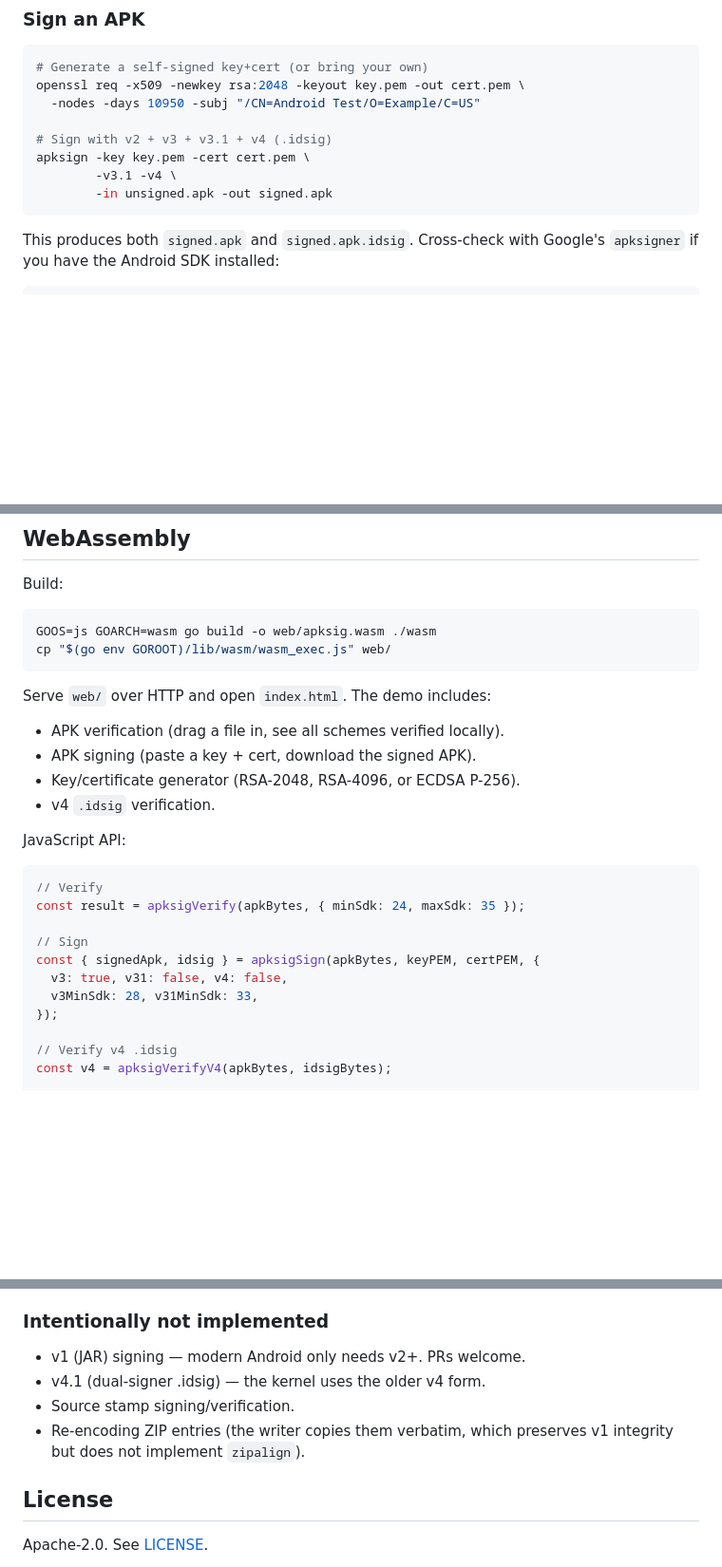
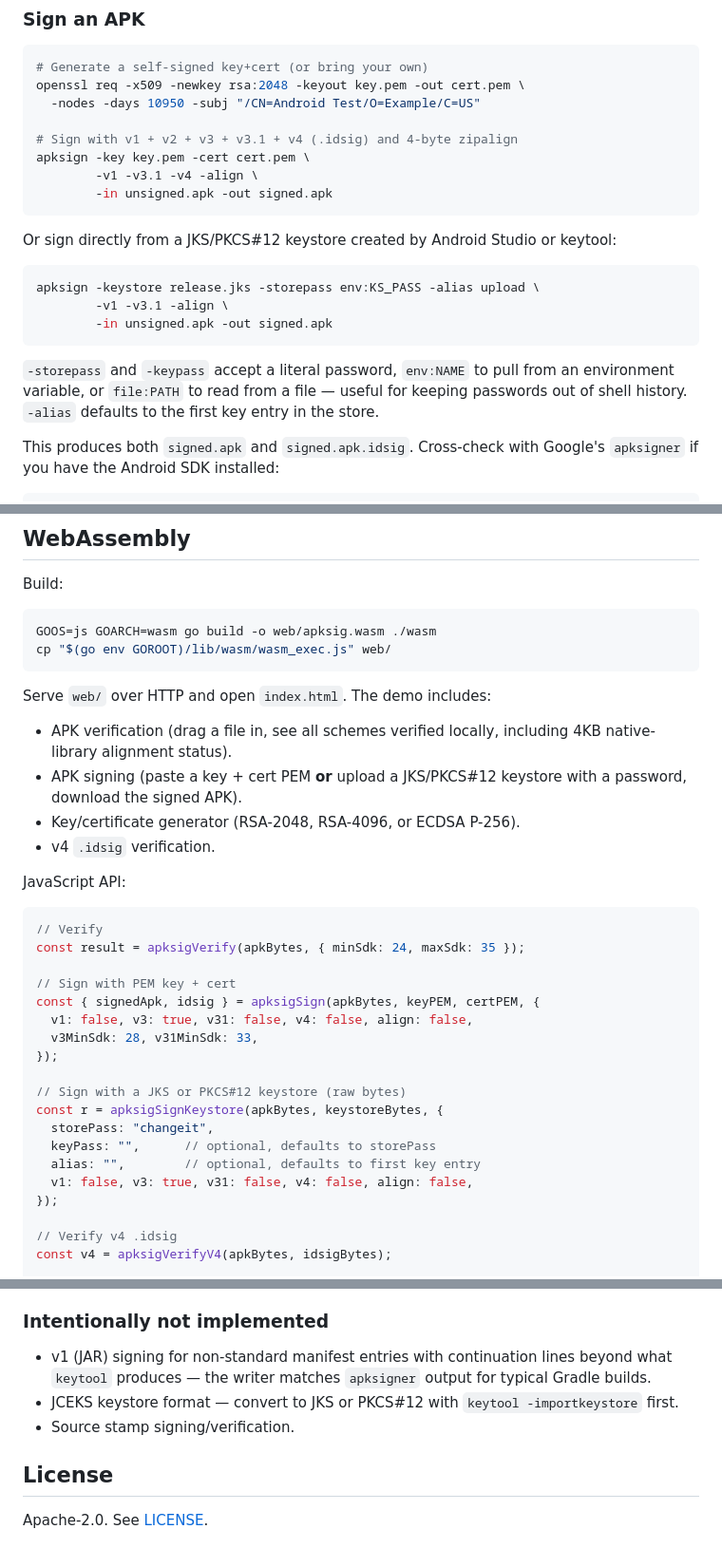
Before and after one commit to agusibrahim/apksig-go, a Markdown page: README.md, 3 parts joined by grey strips. Shown at 95% size. GitHub-like rendering; blank space fills up the shorter version.

Commit message:
docs: document v1 signing, keystore input, and zipalign
Updates the feature matrix to reflect what now ships, adds CLI examples
for keystore-based signing with env:/file: password indirection, and
adds the keystore loader plus zipalign helpers to the architecture
diagram. Drops the "v1 signing not implemented" note and replaces the
"zero deps" claim with the accurate accounting (stdlib plus two
optional pure-Go modules used by pkg/keystore).

Co-Authored-By: Claude Opus 4.7 <noreply@anthropic.com>

````diff
--- a/README.md
+++ b/README.md
@@ -95,11 +100,25 @@ Verified: true
 openssl req -x509 -newkey rsa:2048 -keyout key.pem -out cert.pem \
   -nodes -days 10950 -subj "/CN=Android Test/O=Example/C=US"
 
-# Sign with v2 + v3 + v3.1 + v4 (.idsig)
+# Sign with v1 + v2 + v3 + v3.1 + v4 (.idsig) and 4-byte zipalign
 apksign -key key.pem -cert cert.pem \
-        -v3.1 -v4 \
+        -v1 -v3.1 -v4 -align \
         -in unsigned.apk -out signed.apk
 ```
+
+Or sign directly from a JKS/PKCS#12 keystore created by Android Studio or
+keytool:
+
+```sh
+apksign -keystore release.jks -storepass env:KS_PASS -alias upload \
+        -v1 -v3.1 -align \
+        -in unsigned.apk -out signed.apk
+```
+
+`-storepass` and `-keypass` accept a literal password, `env:NAME` to pull
+from an environment variable, or `file:PATH` to read from a file — useful
+for keeping passwords out of shell history. `-alias` defaults to the first
+key entry in the store.
 
 This produces both `signed.apk` and `signed.apk.idsig`. Cross-check with
 Google's `apksigner` if you have the Android SDK installed:
@@ -189,8 +208,10 @@ cp "$(go env GOROOT)/lib/wasm/wasm_exec.js" web/
 
 Serve `web/` over HTTP and open `index.html`. The demo includes:
 
-- APK verification (drag a file in, see all schemes verified locally).
-- APK signing (paste a key + cert, download the signed APK).
+- APK verification (drag a file in, see all schemes verified locally,
+  including 4KB native-library alignment status).
+- APK signing (paste a key + cert PEM **or** upload a JKS/PKCS#12 keystore
+  with a password, download the signed APK).
 - Key/certificate generator (RSA-2048, RSA-4096, or ECDSA P-256).
 - v4 `.idsig` verification.
 
@@ -200,10 +221,18 @@ JavaScript API:
 // Verify
 const result = apksigVerify(apkBytes, { minSdk: 24, maxSdk: 35 });
 
-// Sign
+// Sign with PEM key + cert
 const { signedApk, idsig } = apksigSign(apkBytes, keyPEM, certPEM, {
-  v3: true, v31: false, v4: false,
+  v1: false, v3: true, v31: false, v4: false, align: false,
   v3MinSdk: 28, v31MinSdk: 33,
+});
+
+// Sign with a JKS or PKCS#12 keystore (raw bytes)
+const r = apksigSignKeystore(apkBytes, keystoreBytes, {
+  storePass: "changeit",
+  keyPass: "",      // optional, defaults to storePass
+  alias: "",        // optional, defaults to first key entry
+  v1: false, v3: true, v31: false, v4: false, align: false,
 });
 
 // Verify v4 .idsig
@@ -284,11 +316,12 @@ A cross-validation script is also provided:
 
 ### Intentionally not implemented
 
-- v1 (JAR) signing — modern Android only needs v2+. PRs welcome.
-- v4.1 (dual-signer .idsig) — the kernel uses the older v4 form.
+- v1 (JAR) signing for non-standard manifest entries with continuation
+  lines beyond what `keytool` produces — the writer matches `apksigner`
+  output for typical Gradle builds.
+- JCEKS keystore format — convert to JKS or PKCS#12 with
+  `keytool -importkeystore` first.
 - Source stamp signing/verification.
-- Re-encoding ZIP entries (the writer copies them verbatim, which preserves
-  v1 integrity but does not implement `zipalign`).
 
 ## License
 
````
Also changed, not shown: other parts of README.md (+12 -4 lines).
